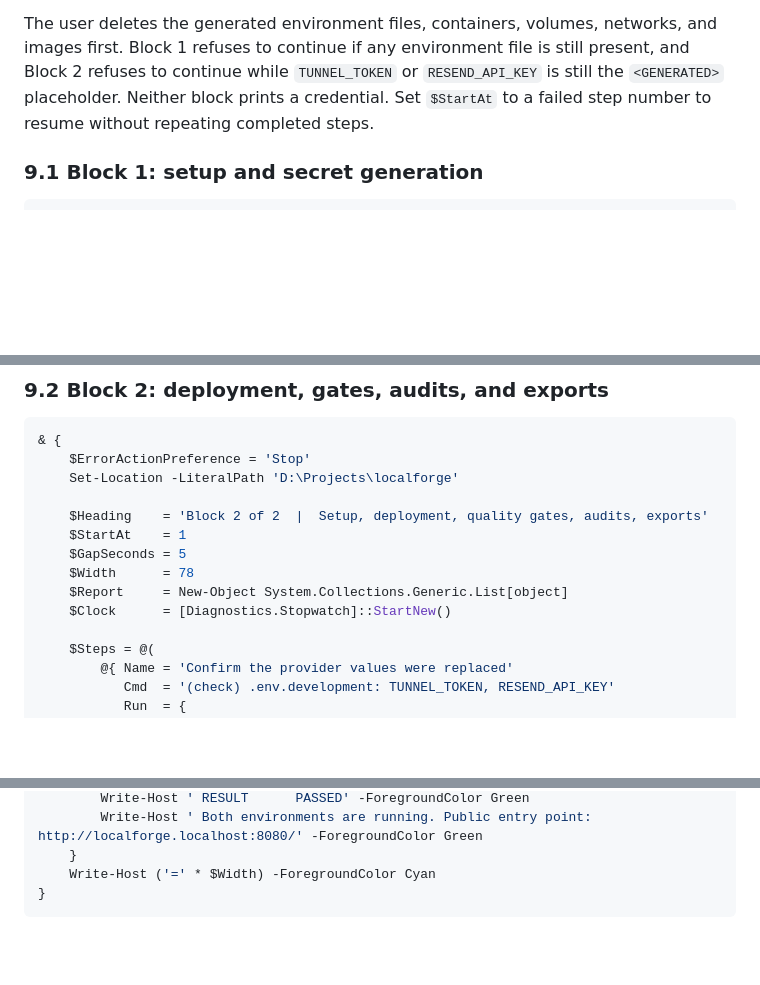
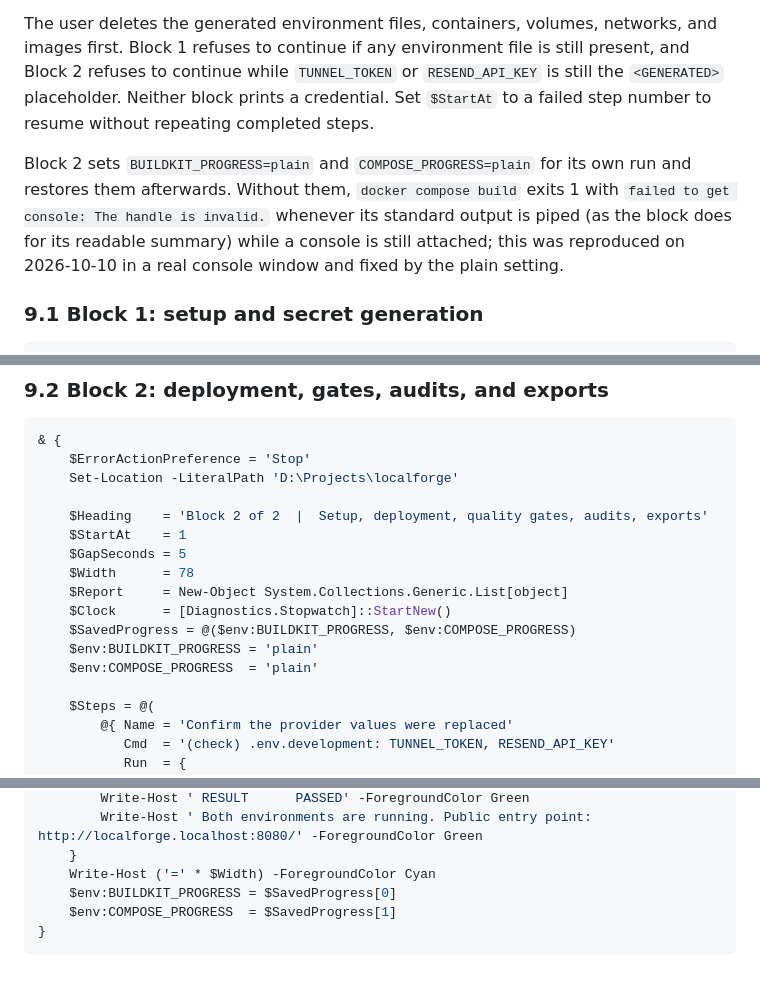
Before and after one commit to DataRohit/LocalForge, a Markdown page: docs/handover/phase-11.md, 3 parts joined by grey strips. Rendered like a GitHub page; blank space fills up the shorter version.

Commit message:
docs(phase-11): fix the clean-room block image build failure
Piping docker compose output through the summary made BuildKit exit 1 with a console handle error.
Block 2 now forces plain progress for its own run and restores the previous values afterwards.

- Reproduce the failure in a real console window and confirm the fix
- Document the cause beside the rehearsal blocks

````diff
--- a/docs/handover/phase-11.md
+++ b/docs/handover/phase-11.md
@@ -247,6 +247,11 @@ continue if any environment file is still present, and Block 2 refuses to contin
 `RESEND_API_KEY` is still the `<GENERATED>` placeholder. Neither block prints a credential. Set `$StartAt` to a failed
 step number to resume without repeating completed steps.
 
+Block 2 sets `BUILDKIT_PROGRESS=plain` and `COMPOSE_PROGRESS=plain` for its own run and restores them afterwards.
+Without them, `docker compose build` exits 1 with `failed to get console: The handle is invalid.` whenever its
+standard output is piped (as the block does for its readable summary) while a console is still attached; this was
+reproduced on 2026-10-10 in a real console window and fixed by the plain setting.
+
 ### 9.1 Block 1: setup and secret generation
 
 ```powershell
@@ -399,6 +404,9 @@ step number to resume without repeating completed steps.
     $Width      = 78
     $Report     = New-Object System.Collections.Generic.List[object]
     $Clock      = [Diagnostics.Stopwatch]::StartNew()
+    $SavedProgress = @($env:BUILDKIT_PROGRESS, $env:COMPOSE_PROGRESS)
+    $env:BUILDKIT_PROGRESS = 'plain'
+    $env:COMPOSE_PROGRESS  = 'plain'
 
     $Steps = @(
         @{ Name = 'Confirm the provider values were replaced'
@@ -561,5 +569,7 @@ step number to resume without repeating completed steps.
         Write-Host ' Both environments are running. Public entry point: http://localforge.localhost:8080/' -ForegroundColor Green
     }
     Write-Host ('=' * $Width) -ForegroundColor Cyan
+    $env:BUILDKIT_PROGRESS = $SavedProgress[0]
+    $env:COMPOSE_PROGRESS  = $SavedProgress[1]
 }
 ```
````
